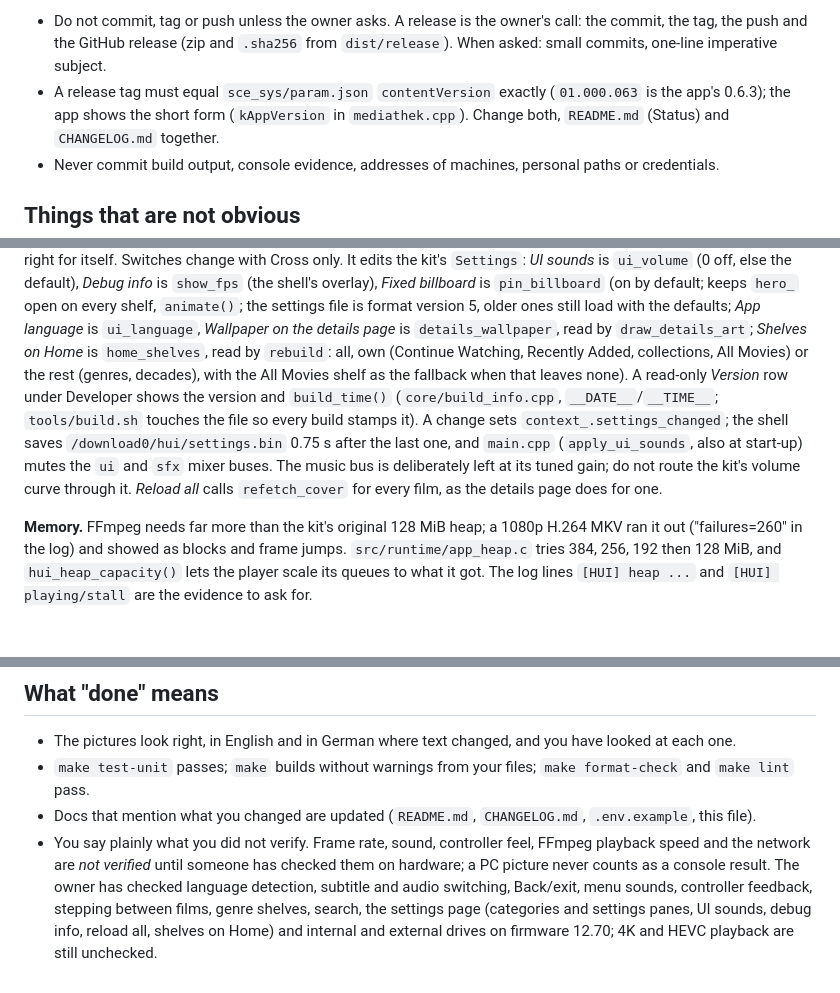
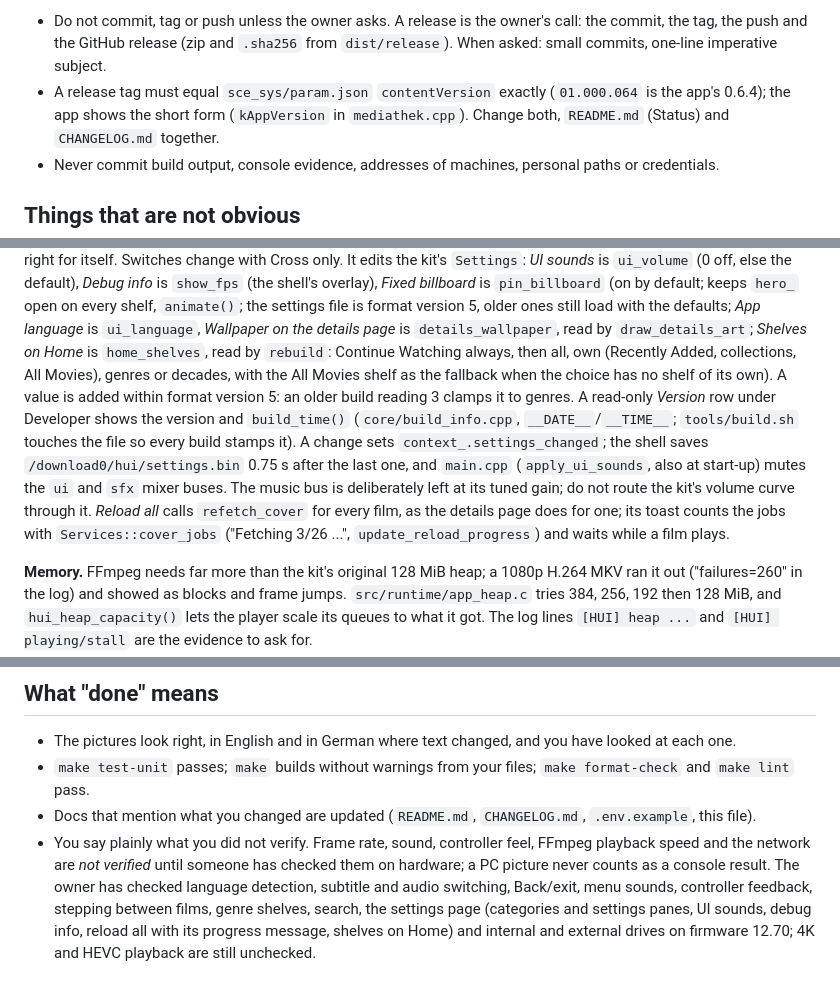
Before and after one commit to M0S4YSH3LL0/mediathek-ps5, a Markdown page: AGENTS.md, 3 parts joined by grey strips. GitHub-like rendering; blank space fills up the shorter version.

```diff
--- a/AGENTS.md
+++ b/AGENTS.md
@@ -156,7 +156,7 @@ folder's git repository and takes more than two minutes; use a long timeout.
   commit, the tag, the push and the GitHub release (zip and `.sha256` from `dist/release`).
   When asked: small commits, one-line imperative subject.
 - A release tag must equal `sce_sys/param.json` `contentVersion` exactly
-  (`01.000.063` is the app's 0.6.3); the app shows the short form (`kAppVersion` in
+  (`01.000.064` is the app's 0.6.4); the app shows the short form (`kAppVersion` in
   `mediathek.cpp`). Change both, `README.md` (Status) and `CHANGELOG.md` together.
 - Never commit build output, console evidence, addresses of machines, personal
   paths or credentials.
@@ -188,14 +188,16 @@ info* is `show_fps` (the shell's overlay), *Fixed billboard* is `pin_billboard`
 `hero_` open on every shelf, `animate()`; the settings file is format version 5, older ones still
 load with the defaults; *App language* is `ui_language`, *Wallpaper on the details page* is
 `details_wallpaper`, read by `draw_details_art`; *Shelves on Home* is `home_shelves`, read by
-`rebuild`: all, own (Continue Watching, Recently Added, collections, All Movies) or the rest
-(genres, decades), with the All Movies shelf as the fallback when that leaves none). A read-only *Version* row under Developer shows
+`rebuild`: Continue Watching always, then all, own (Recently Added, collections, All Movies), genres
+or decades, with the All Movies shelf as the fallback when the choice has no shelf of its own).
+A value is added within format version 5: an older build reading 3 clamps it to genres. A read-only *Version* row under Developer shows
 the version and `build_time()` (`core/build_info.cpp`, `__DATE__`/`__TIME__`; `tools/build.sh` touches the file so every build
 stamps it). A change sets `context_.settings_changed`;
 the shell saves `/download0/hui/settings.bin` 0.75 s after the last one, and `main.cpp`
 (`apply_ui_sounds`, also at start-up) mutes the `ui` and `sfx` mixer buses. The music bus
 is deliberately left at its tuned gain; do not route the kit's volume curve through it.
-*Reload all* calls `refetch_cover` for every film, as the details page does for one.
+*Reload all* calls `refetch_cover` for every film, as the details page does for one; its toast counts
+the jobs with `Services::cover_jobs` ("Fetching 3/26 ...", `update_reload_progress`) and waits while a film plays.
 
 **Memory.** FFmpeg needs far more than the kit's original 128 MiB heap; a 1080p
 H.264 MKV ran it out ("failures=260" in the log) and showed as blocks and frame
@@ -275,5 +277,5 @@ Read [docs/CONSOLE_VALIDATION.md](docs/CONSOLE_VALIDATION.md) first. In short:
   checked them on hardware; a PC picture never counts as a console result. The
   owner has checked language detection, subtitle and audio switching, Back/exit,
   menu sounds, controller feedback, stepping between films, genre shelves, search,
-  the settings page (categories and settings panes, UI sounds, debug info, reload all, shelves on Home) and internal and external drives on firmware 12.70; 4K and HEVC playback are
+  the settings page (categories and settings panes, UI sounds, debug info, reload all with its progress message, shelves on Home) and internal and external drives on firmware 12.70; 4K and HEVC playback are
   still unchecked.
```
Also changed, not shown: CHANGELOG.md (+13 -0 lines), README.md (+6 -6 lines), docs/screenshots/settings-de.jpg, docs/screenshots/settings.jpg, 9 other files.
